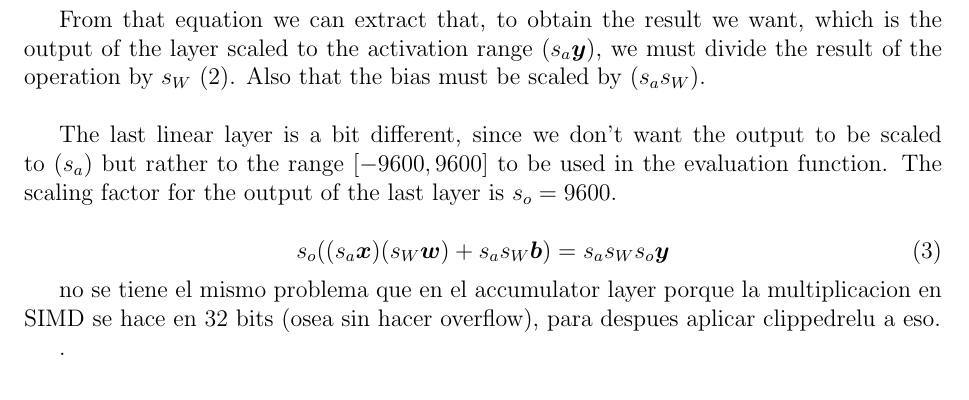
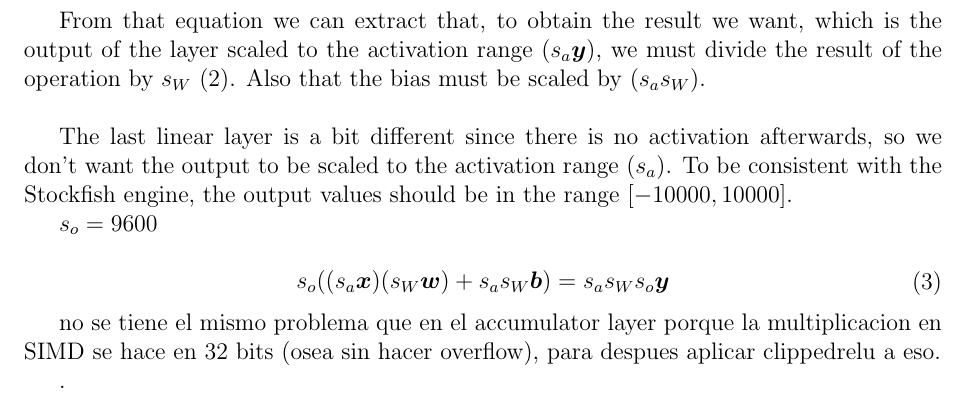
Before and after one commit to mlomb/cs-master-thesis-doc, a LaTeX thesis (thesis/main.tex, which reads thesis/3_nnue.tex): part of page 13 of 22, cut so that both start at the same text. Compiled offline with pdfLaTeX.

Commit message:
very minor changes

```diff
--- a/thesis/3_nnue.tex
+++ b/thesis/3_nnue.tex
@@ -194,7 +194,13 @@ s_a \bm{y} &= \frac{(s_W \bm{W}) (s_a \bm{x}) + s_a s_W \bm{b}}{s_W} \\
 
 From that equation we can extract that, to obtain the result we want, which is the output of the layer scaled to the activation range ($s_a \bm{y}$), we must divide the result of the operation by $s_W$ (2). Also that the bias must be scaled by $(s_a s_W)$. \\
 
-The last linear layer is a bit different, since we don't want the output to be scaled to $(s_a)$ but rather to the range $[-9600, 9600]$ to be used in the evaluation function. The scaling factor for the output of the last layer is $s_o=9600$.
+The last linear layer is a bit different since there is no activation afterwards, so we don't want the output to be scaled to the activation range $(s_a)$. To be consistent with the Stockfish engine, the output values should be in the range $[-10000,10000]$.
+
+
+
+% The scaling factor for the output of the last layer is $s_o=9600$.
+
+$s_o=9600$
 
 \begin{equation}
 \begin{aligned}
```
